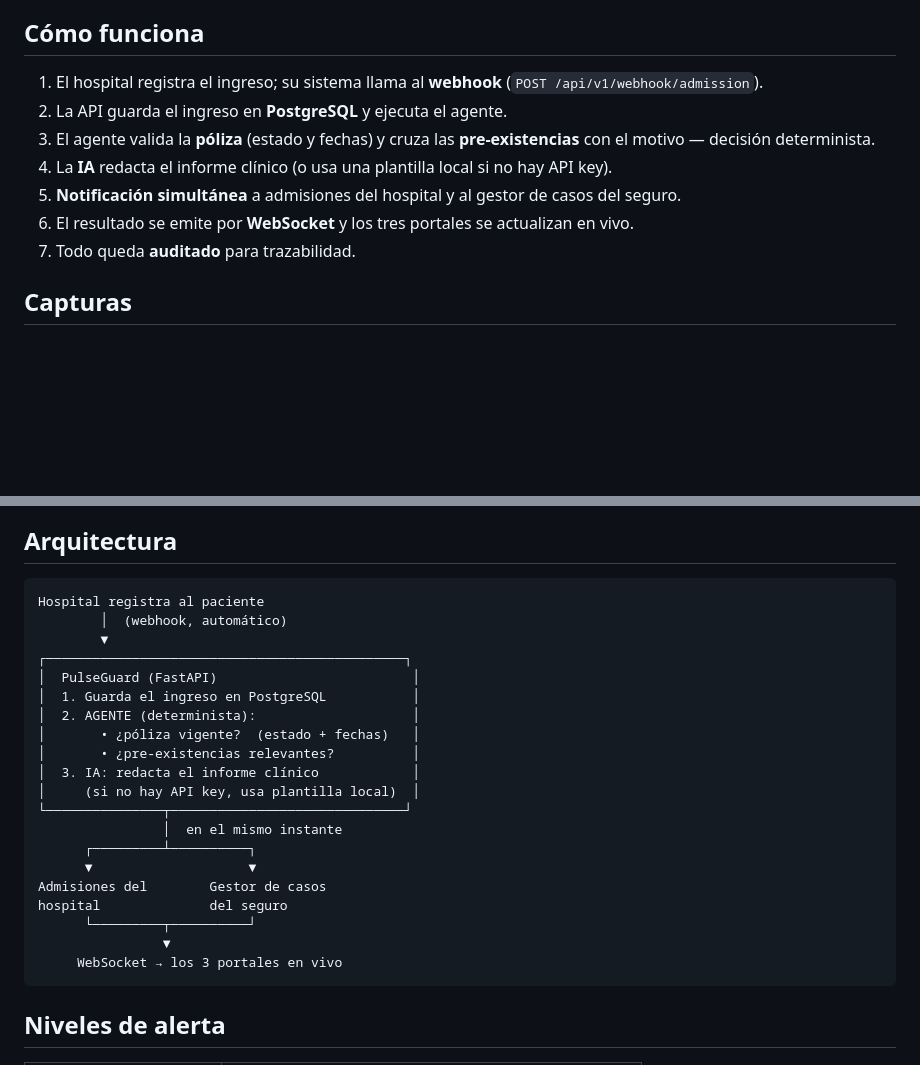
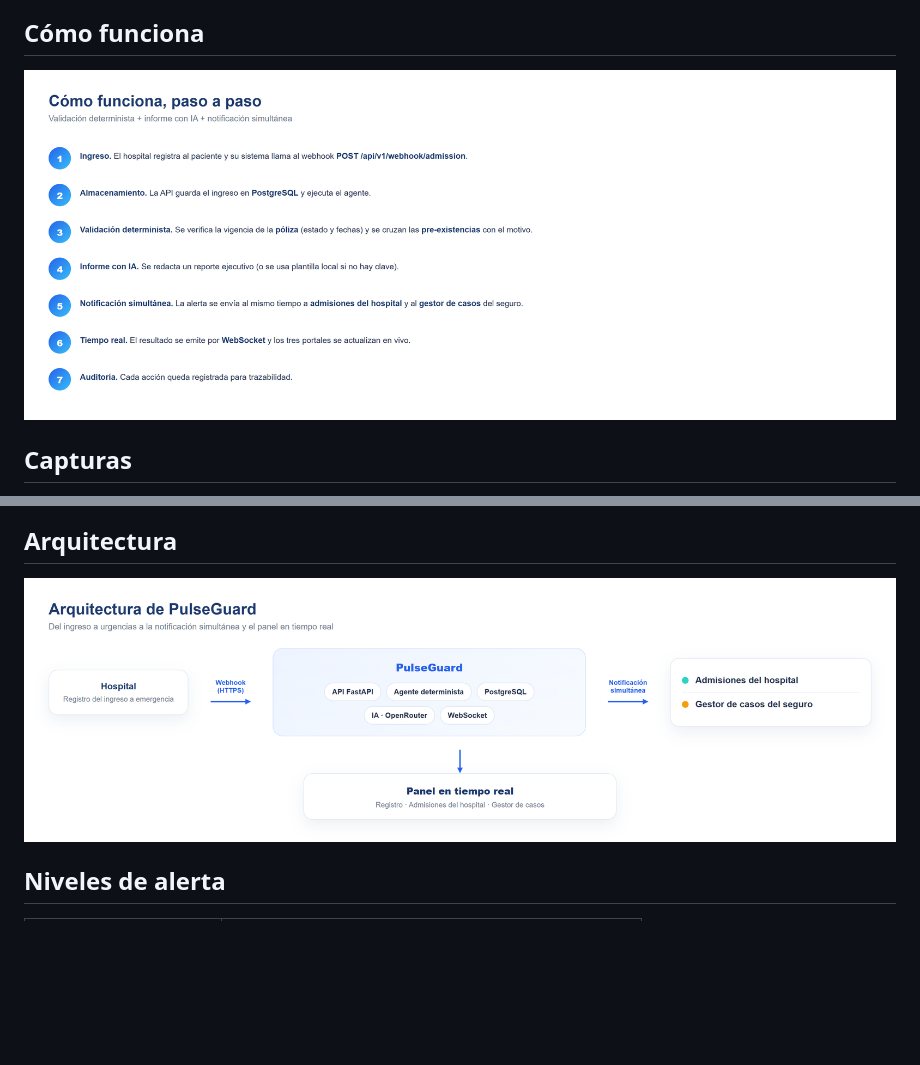
Before and after one commit to josecmirandac15/PulseGuard, a Markdown page: README.md, 2 parts joined by grey strips. Rendered like a GitHub page; pictures changed too: docs/diagrams/arquitectura.png (added), docs/diagrams/flujo.png (added); blank space fills up the shorter version.

Commit message:
docs: visual README with architecture and flow diagrams + PDF diagrams

````diff
--- a/README.md
+++ b/README.md
@@ -39,13 +39,7 @@ departamento de admisiones del hospital y al gestor de casos del seguro — con
 
 ## Cómo funciona
 
-1. El hospital registra el ingreso; su sistema llama al **webhook** (`POST /api/v1/webhook/admission`).
-2. La API guarda el ingreso en **PostgreSQL** y ejecuta el agente.
-3. El agente valida la **póliza** (estado y fechas) y cruza las **pre-existencias** con el motivo — decisión determinista.
-4. La **IA** redacta el informe clínico (o usa una plantilla local si no hay API key).
-5. **Notificación simultánea** a admisiones del hospital y al gestor de casos del seguro.
-6. El resultado se emite por **WebSocket** y los tres portales se actualizan en vivo.
-7. Todo queda **auditado** para trazabilidad.
+![Cómo funciona PulseGuard](docs/diagrams/flujo.png)
 
 ## Capturas
 
@@ -71,28 +65,7 @@ departamento de admisiones del hospital y al gestor de casos del seguro — con
 
 ## Arquitectura
 
-```
-Hospital registra al paciente
-        │  (webhook, automático)
-        ▼
-┌──────────────────────────────────────────────┐
-│  PulseGuard (FastAPI)                         │
-│  1. Guarda el ingreso en PostgreSQL           │
-│  2. AGENTE (determinista):                    │
-│       • ¿póliza vigente?  (estado + fechas)   │
-│       • ¿pre-existencias relevantes?          │
-│  3. IA: redacta el informe clínico            │
-│     (si no hay API key, usa plantilla local)  │
-└───────────────┬──────────────────────────────┘
-                │  en el mismo instante
-      ┌─────────┴──────────┐
-      ▼                    ▼
-Admisiones del        Gestor de casos
-hospital              del seguro
-      └─────────┬──────────┘
-                ▼
-     WebSocket → los 3 portales en vivo
-```
+![Arquitectura de PulseGuard](docs/diagrams/arquitectura.png)
 
 ## Niveles de alerta
 
````
Also changed, not shown: 1 other file.
